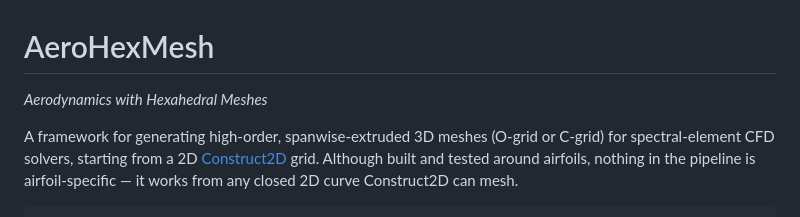
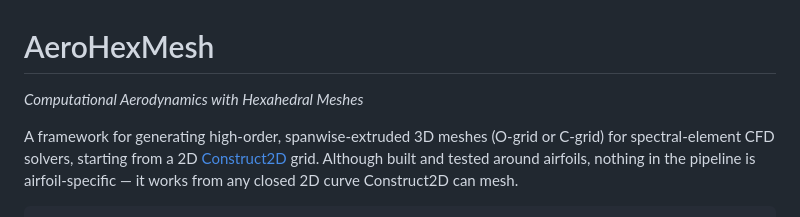
Before and after one commit to kvishalrai/AeroHexMesh, a Markdown page: README.md, the part around the change. Rendered like a GitHub page.

Commit message:
README: update tagline to 'Computational Aerodynamics with Hexahedral Meshes'
Co-Authored-By: Claude Sonnet 5 <noreply@anthropic.com>

```diff
--- a/README.md
+++ b/README.md
@@ -1,6 +1,6 @@
 # AeroHexMesh
 
-*Aerodynamics with Hexahedral Meshes*
+*Computational Aerodynamics with Hexahedral Meshes*
 
 A framework for generating high-order, spanwise-extruded 3D meshes (O-grid or
 C-grid) for spectral-element CFD solvers, starting from a 2D
```
